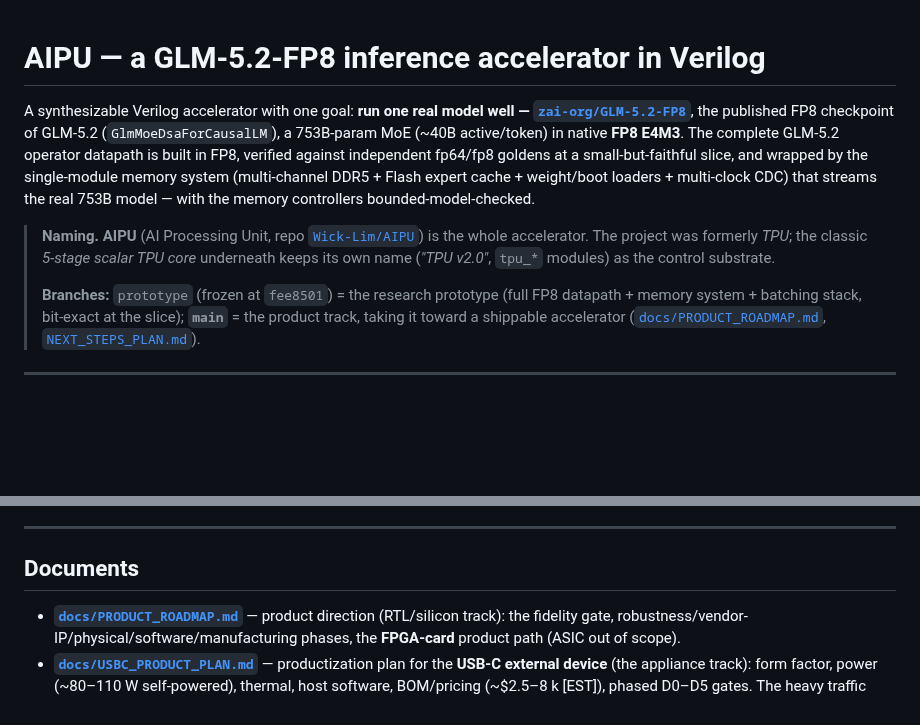
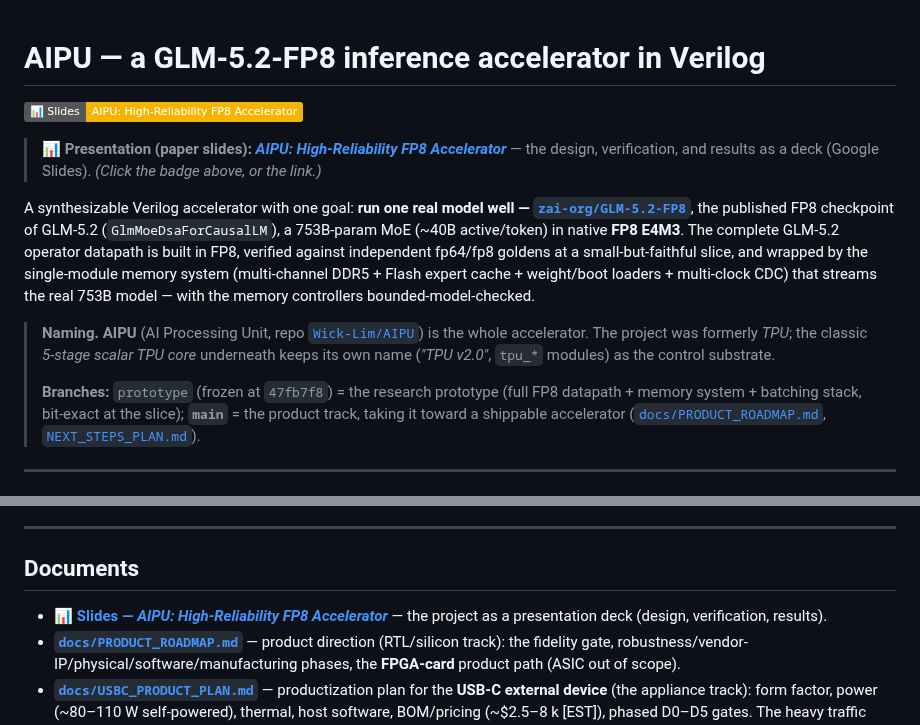
Before and after one commit to Wick-Lim/AIPU, a Markdown page: README.md, 2 parts joined by grey strips. Rendered like a GitHub page; badges without logos; blank space fills up the shorter version.

Commit message:
docs(readme): add the presentation deck (slides) + refresh prototype SHA
- Prominent Google Slides badge + callout at the top of the README ("AIPU:
  High-Reliability FP8 Accelerator") and a link in the Documents section, so the
  paper deck is easy to find. GitHub markdown can't iframe-embed Slides, so a
  badge + link is the visible option (shields.io badge renders inline).
- Update the `prototype` frozen-SHA reference fee8501 -> 47fb7f8 (the branch history
  was rewritten to normalize authorship; content unchanged).

```diff
--- a/README.md
+++ b/README.md
@@ -1,4 +1,8 @@
 # AIPU — a GLM-5.2-FP8 inference accelerator in Verilog
+
+[![Slides — AIPU: High-Reliability FP8 Accelerator](https://img.shields.io/badge/%F0%9F%93%8A%20Slides-AIPU%3A%20High--Reliability%20FP8%20Accelerator-F4B400?logo=googleslides&logoColor=white&labelColor=555)](https://docs.google.com/presentation/d/1pwdoRTyzDTnBihxKKwqJfHBDBMaTMrkJIKHq5_VwIpY/present)
+
+> **📊 Presentation (paper slides): [*AIPU: High-Reliability FP8 Accelerator*](https://docs.google.com/presentation/d/1pwdoRTyzDTnBihxKKwqJfHBDBMaTMrkJIKHq5_VwIpY/present)** — the design, verification, and results as a deck (Google Slides). *(Click the badge above, or the link.)*
 
 A synthesizable Verilog accelerator with one goal: **run one real model well —
 [`zai-org/GLM-5.2-FP8`](https://huggingface.co/zai-org/GLM-5.2-FP8)**, the published FP8
@@ -13,7 +17,7 @@ bounded-model-checked.
 > is the whole accelerator. The project was formerly *TPU*; the classic *5-stage scalar TPU
 > core* underneath keeps its own name (*"TPU v2.0"*, `tpu_*` modules) as the control substrate.
 >
-> **Branches:** `prototype` (frozen at `fee8501`) = the research prototype (full FP8 datapath +
+> **Branches:** `prototype` (frozen at `47fb7f8`) = the research prototype (full FP8 datapath +
 > memory system + batching stack, bit-exact at the slice); **`main`** = the product track, taking
 > it toward a shippable accelerator ([`docs/PRODUCT_ROADMAP.md`](docs/PRODUCT_ROADMAP.md),
 > [`NEXT_STEPS_PLAN.md`](NEXT_STEPS_PLAN.md)).
@@ -181,6 +185,7 @@ die-shrink is free: there is a ~4–5× compute-slowdown budget to spend on shar
 
 ## Documents
 
+- **📊 [Slides — *AIPU: High-Reliability FP8 Accelerator*](https://docs.google.com/presentation/d/1pwdoRTyzDTnBihxKKwqJfHBDBMaTMrkJIKHq5_VwIpY/present)** — the project as a presentation deck (design, verification, results).
 - **[`docs/PRODUCT_ROADMAP.md`](docs/PRODUCT_ROADMAP.md)** — product direction (RTL/silicon track): the fidelity gate, robustness/vendor-IP/physical/software/manufacturing phases, the **FPGA-card** product path (ASIC out of scope).
 - **[`docs/USBC_PRODUCT_PLAN.md`](docs/USBC_PRODUCT_PLAN.md)** — productization plan for the **USB-C external device** (the appliance track): form factor, power (~80–110 W self-powered), thermal, host software, BOM/pricing (~$2.5–8 k [EST]), phased D0–D5 gates. The heavy traffic stays internal → USB-C carries only tokens.
 - **[`host/`](host/README.md)** — the **host software scaffold** (D2): a local **OpenAI-compatible server** (`python3 host/aipu_server.py`, stdlib only) mirroring the RTL host interface, the **real GLM-5.2 BPE tokenizer** (+ byte fallback), the **GLM chat template**, OpenAI **sampling params**, and 3 backends — `MockDevice`, **`SimulatorBackend`** (drives the real `glm_model_fp8` slice via `vvp`), and USB (at D1). `make host-test` (18 tests).
```
Also changed, not shown: docs/PRODUCT_ROADMAP.md (+1 -1 lines).
